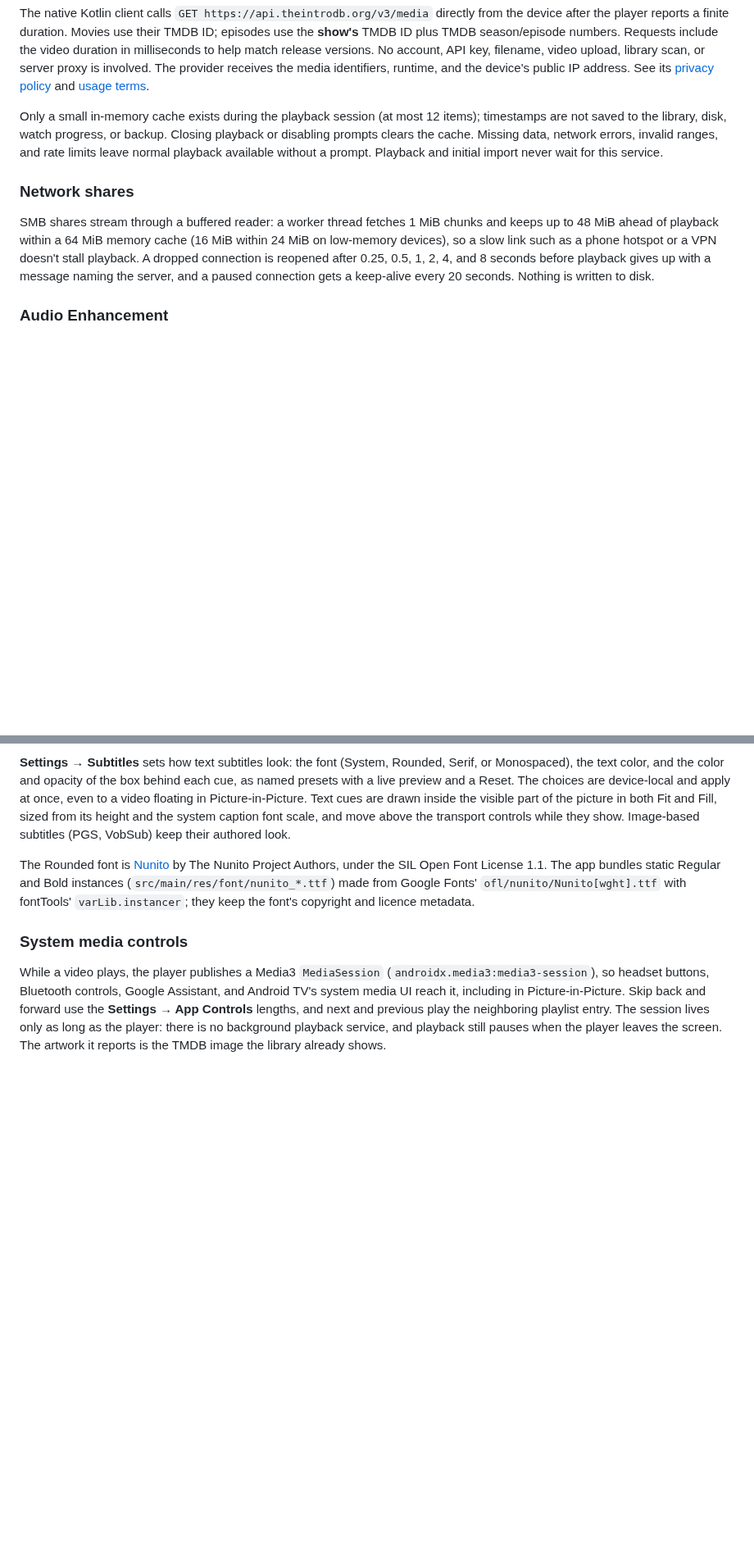
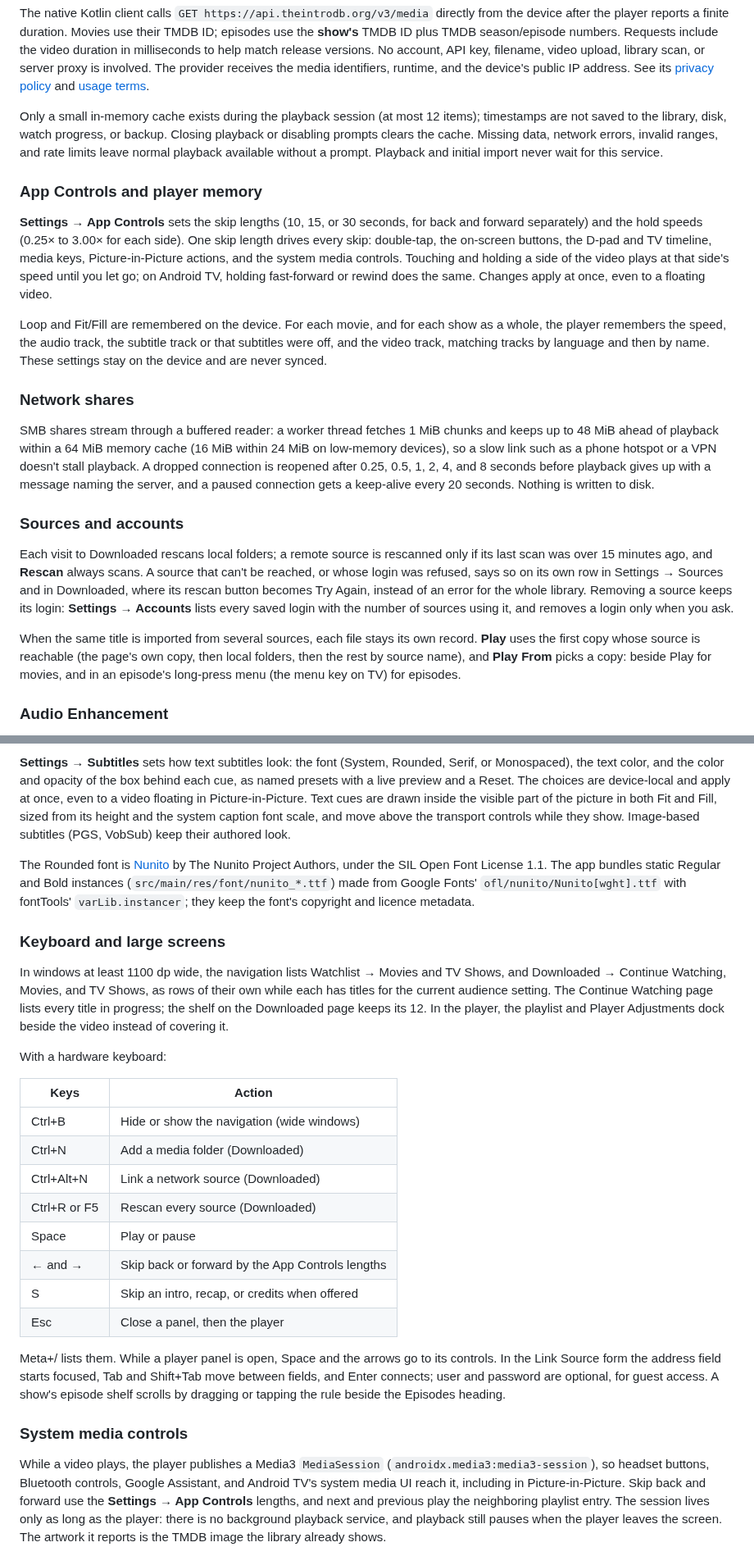
Before and after one commit to Ju-Long/Edendale, a Markdown page: README.md, 2 parts joined by grey strips. Shown at 82% size. GitHub-like rendering; blank space fills up the shorter version.

```diff
--- a/README.md
+++ b/README.md
@@ -122,6 +122,22 @@ network errors, invalid ranges, and rate limits leave normal playback
 available without a prompt. Playback and initial import never wait for this
 service.
 
+### App Controls and player memory
+
+**Settings → App Controls** sets the skip lengths (10, 15, or 30 seconds,
+for back and forward separately) and the hold speeds (0.25× to 3.00× for each
+side). One skip length drives every skip: double-tap, the on-screen buttons,
+the D-pad and TV timeline, media keys, Picture-in-Picture actions, and the
+system media controls. Touching and holding a side of the video plays at that
+side's speed until you let go; on Android TV, holding fast-forward or rewind
+does the same. Changes apply at once, even to a floating video.
+
+Loop and Fit/Fill are remembered on the device. For each movie, and for each
+show as a whole, the player remembers the speed, the audio track, the
+subtitle track or that subtitles were off, and the video track, matching
+tracks by language and then by name. These settings stay on the device and
+are never synced.
+
 ### Network shares
 
 SMB shares stream through a buffered reader: a worker thread fetches 1 MiB
@@ -131,6 +147,22 @@ hotspot or a VPN doesn't stall playback. A dropped connection is reopened
 after 0.25, 0.5, 1, 2, 4, and 8 seconds before playback gives up with a
 message naming the server, and a paused connection gets a keep-alive every
 20 seconds. Nothing is written to disk.
+
+### Sources and accounts
+
+Each visit to Downloaded rescans local folders; a remote source is rescanned
+only if its last scan was over 15 minutes ago, and **Rescan** always scans.
+A source that can't be reached, or whose login was refused, says so on its own
+row in Settings → Sources and in Downloaded, where its rescan button becomes
+Try Again, instead of an error for the whole library. Removing a source keeps its login: **Settings →
+Accounts** lists every saved login with the number of sources using it, and
+removes a login only when you ask.
+
+When the same title is imported from several sources, each file stays its
+own record. **Play** uses the first copy whose source is reachable (the page's
+own copy, then local folders, then the rest by source name), and **Play
+From** picks a copy: beside Play for movies, and in an episode's long-press
+menu (the menu key on TV) for episodes.
 
 ### Audio Enhancement
 
@@ -186,6 +218,34 @@ static Regular and Bold instances (`src/main/res/font/nunito_*.ttf`) made from
 Google Fonts' `ofl/nunito/Nunito[wght].ttf` with fontTools'
 `varLib.instancer`; they keep the font's copyright and licence metadata.
 
+### Keyboard and large screens
+
+In windows at least 1100 dp wide, the navigation lists Watchlist → Movies and
+TV Shows, and Downloaded → Continue Watching, Movies, and TV Shows, as rows of
+their own while each has titles for the current audience setting. The
+Continue Watching page lists every title in progress; the shelf on the
+Downloaded page keeps its 12. In the player, the playlist and Player
+Adjustments dock beside the video instead of covering it.
+
+With a hardware keyboard:
+
+| Keys | Action |
+|---|---|
+| Ctrl+B | Hide or show the navigation (wide windows) |
+| Ctrl+N | Add a media folder (Downloaded) |
+| Ctrl+Alt+N | Link a network source (Downloaded) |
+| Ctrl+R or F5 | Rescan every source (Downloaded) |
+| Space | Play or pause |
+| ← and → | Skip back or forward by the App Controls lengths |
+| S | Skip an intro, recap, or credits when offered |
+| Esc | Close a panel, then the player |
+
+Meta+/ lists them. While a player panel is open, Space and the arrows go to
+its controls. In the Link Source form the address field starts focused, Tab
+and Shift+Tab move between fields, and Enter connects; user and password are
+optional, for guest access. A show's episode shelf scrolls by dragging or
+tapping the rule beside the Episodes heading.
+
 ### System media controls
 
 While a video plays, the player publishes a Media3 `MediaSession`
```
Also changed, not shown: other parts of README.md (+40 -0 lines).
